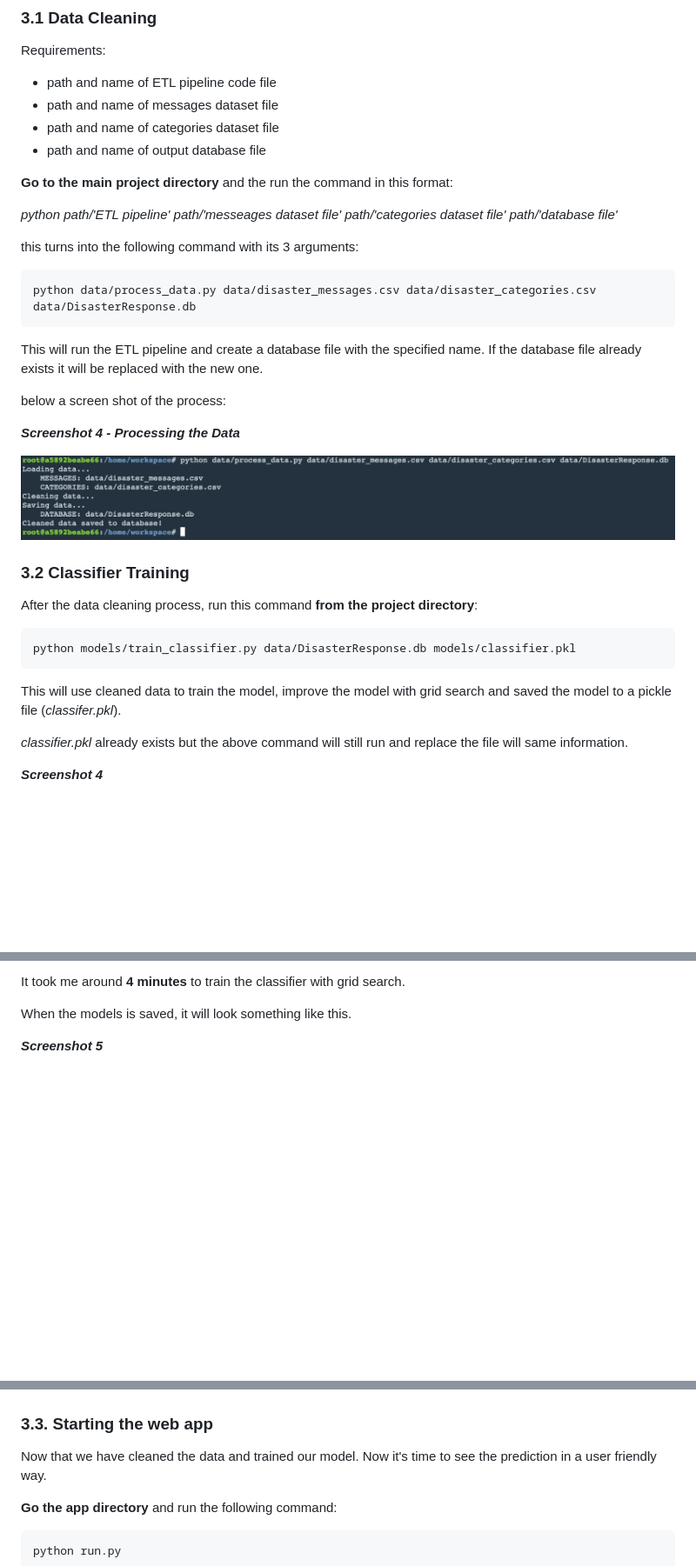
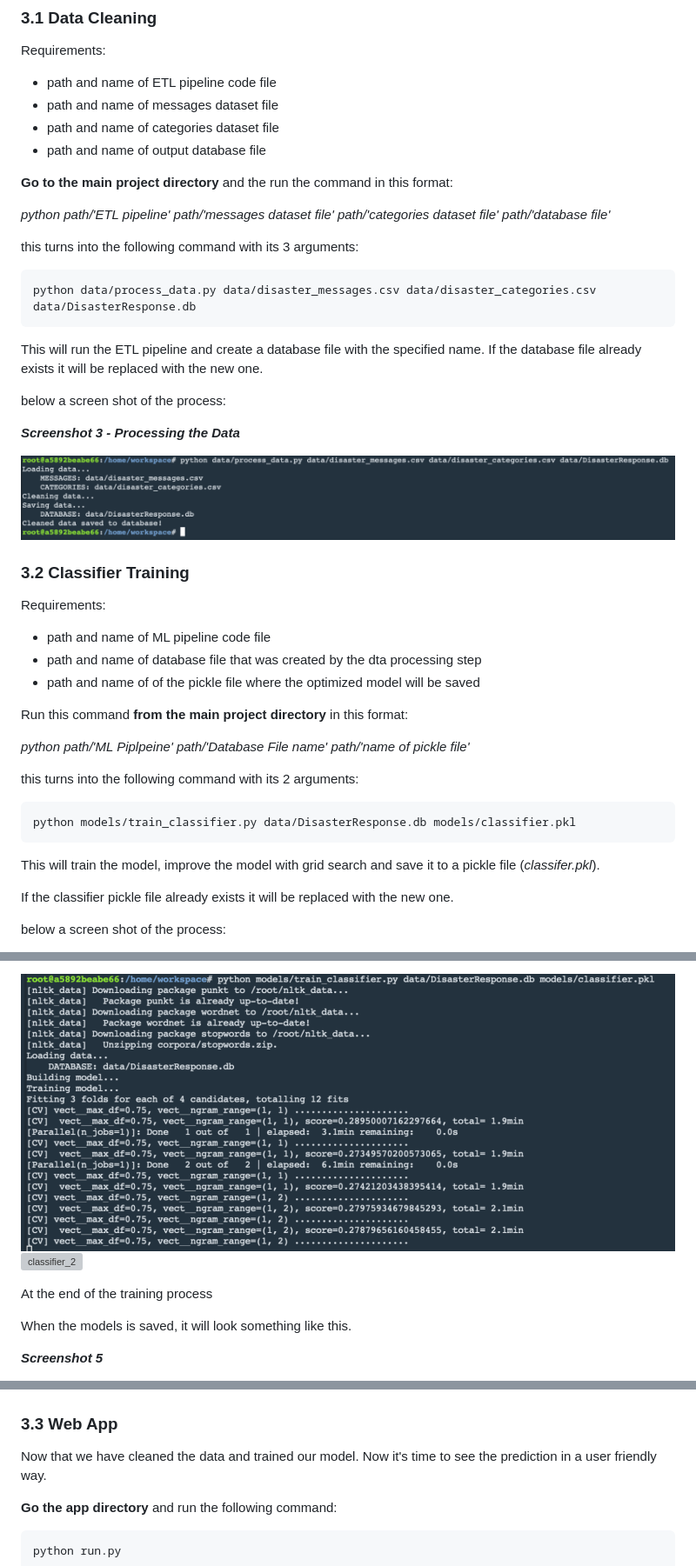
Before and after one commit to 43piRcubed/portfolio, a Markdown page: DisasterResponsePipeline/README.md, 3 parts joined by grey strips. Shown: that part at 87% size. Drawn GitHub-style; pictures changed too: DisasterResponsePipeline/media/running_ML.png (added); blank space fills up the shorter version; grey boxes are pictures that could not be loaded.

````diff
--- a/DisasterResponsePipeline/README.md
+++ b/DisasterResponsePipeline/README.md
@@ -110,7 +110,7 @@ Requirements:
 
 **Go to the main project directory** and the run the command in this format:
 
-_python path/'ETL pipeline' path/'messeages dataset file' path/'categories dataset file' path/'database file'_
+_python path/'ETL pipeline'  path/'messages dataset file'  path/'categories dataset file'  path/'database file'_
 
 this turns into the following command with its 3 arguments:
 
@@ -122,7 +122,7 @@ This will run the ETL pipeline and create a database file with the specified nam
 
 below a screen shot of the process:
 
-_**Screenshot 4  -  Processing the Data**_
+_**Screenshot 3  -  Processing the Data**_
 
 ![process_data](media/running_ETL.png)
 
@@ -130,15 +130,26 @@ _**Screenshot 4  -  Processing the Data**_
 
 ### 3.2 Classifier Training
 
-After the data cleaning process, run this command **from the project directory**:
+Requirements:
+
+- path and name of ML pipeline code file
+- path and name of database file  that was created by the dta processing step
+- path and name of of the pickle file where the optimized model will be saved
+
+
+Run this command **from the main project directory** in this format:
+
+_python path/'ML Piplpeine'  path/'Database File name' path/'name of pickle file'_
+
+this turns into the following command with its 2 arguments:
 
 ```bat
 python models/train_classifier.py data/DisasterResponse.db models/classifier.pkl
 ```
 
-This will use cleaned data to train the model, improve the model with grid search and saved the model to a pickle file (_classifer.pkl_).
+This will train the model, improve the model with grid search and save it to a pickle file (_classifer.pkl_).
 
-_classifier.pkl_ already exists but the above command will still run and replace the file will same information.
+If the classifier pickle file already exists it will be replaced with the new one.
 
-_**Screenshot 4**_
+below a screen shot of the process:
 
@@ -146,5 +157,8 @@ _**Screenshot 4**_
 
-It took me around **4 minutes** to train the classifier with grid search.
+![classifier_1](media/running_ML.png)
+![classifier_2](media/running_ML_end.png)
+
+At the end of the training process
 
 When the models is saved, it will look something like this.
 
@@ -158,5 +172,5 @@ When the models is saved, it will look something like this.
 
-### 3.3. Starting the web app
+### 3.3 Web App
 
 Now that we have cleaned the data and trained our model. Now it's time to see the prediction in a user friendly way.
 
````
Also changed, not shown: other parts of DisasterResponsePipeline/README.md (+6 -6 lines).
